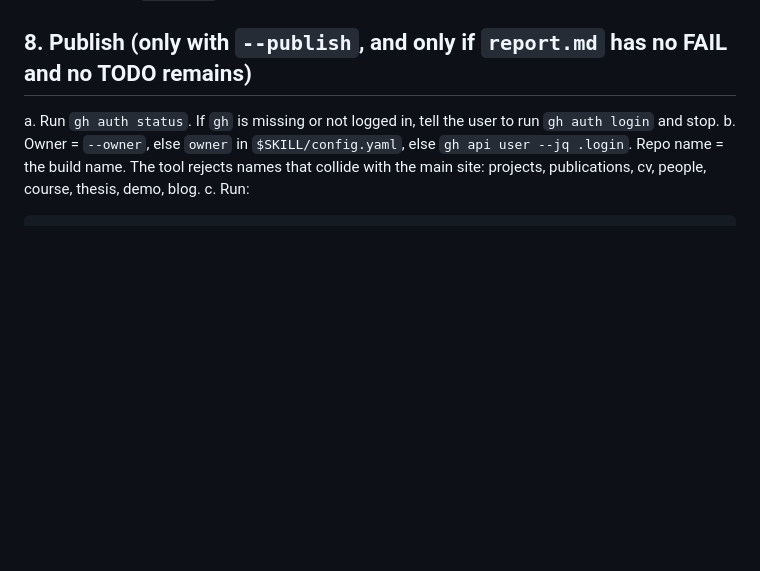
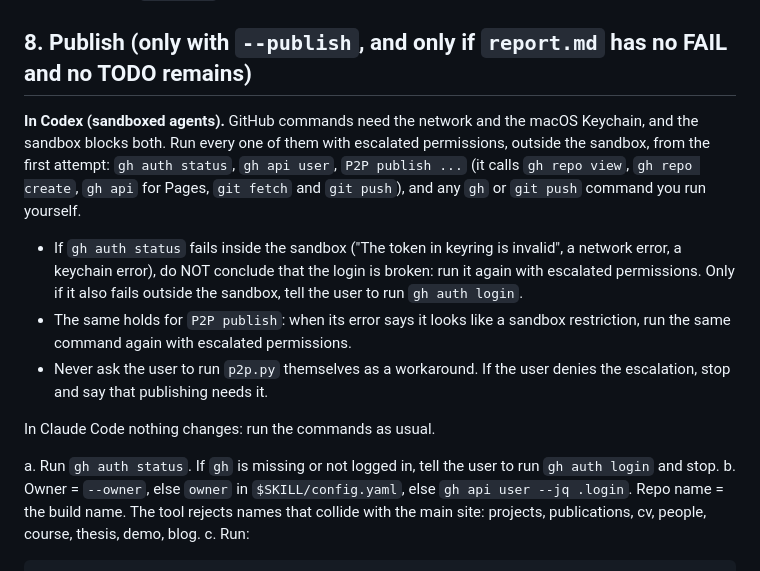
Before and after one commit to TanHiep-To/paper2page-skill, a Markdown page: SKILL.md, the part around the change. Rendered like a GitHub page; blank space fills up the shorter version.

Commit message:
SKILL.md: in Codex, run GitHub commands with escalated permissions; a sandboxed 'token invalid' is not a broken login
Co-Authored-By: Claude Opus 5.5 <noreply@anthropic.com>

```diff
--- a/SKILL.md
+++ b/SKILL.md
@@ -327,6 +327,21 @@ Stop here unless `--publish` was given.
 
 ## 8. Publish (only with `--publish`, and only if `report.md` has no FAIL and no TODO remains)
 
+**In Codex (sandboxed agents).** GitHub commands need the network and the macOS Keychain, and the
+sandbox blocks both. Run every one of them with escalated permissions, outside the sandbox, from
+the first attempt: `gh auth status`, `gh api user`, `P2P publish ...` (it calls `gh repo view`,
+`gh repo create`, `gh api` for Pages, `git fetch` and `git push`), and any `gh` or `git push`
+command you run yourself.
+- If `gh auth status` fails inside the sandbox ("The token in keyring is invalid", a network
+  error, a keychain error), do NOT conclude that the login is broken: run it again with escalated
+  permissions. Only if it also fails outside the sandbox, tell the user to run `gh auth login`.
+- The same holds for `P2P publish`: when its error says it looks like a sandbox restriction, run
+  the same command again with escalated permissions.
+- Never ask the user to run `p2p.py` themselves as a workaround. If the user denies the
+  escalation, stop and say that publishing needs it.
+
+In Claude Code nothing changes: run the commands as usual.
+
 a. Run `gh auth status`. If `gh` is missing or not logged in, tell the user to run `gh auth login`
    and stop.
 b. Owner = `--owner`, else `owner` in `$SKILL/config.yaml`, else `gh api user --jq .login`.
```
